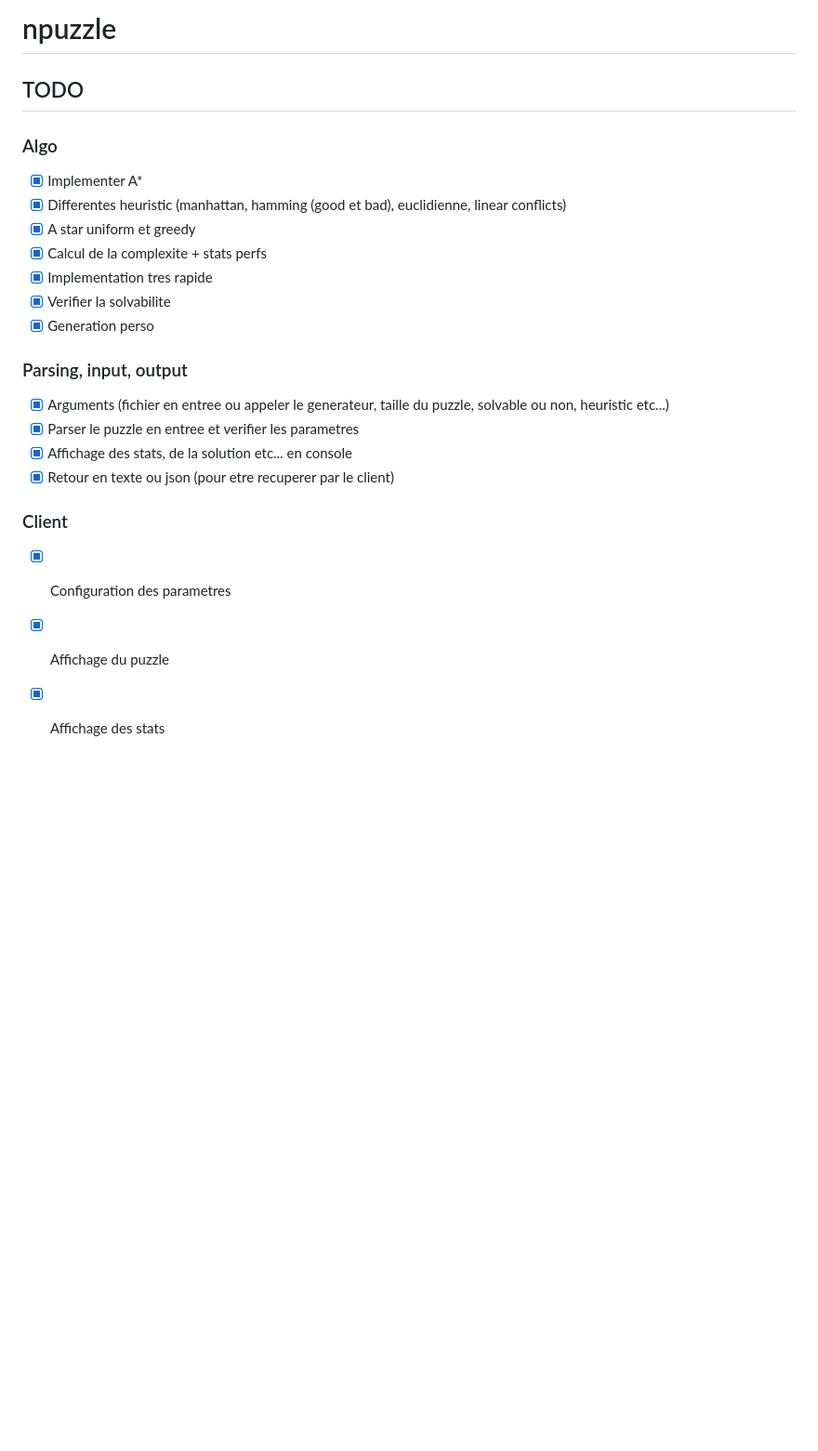
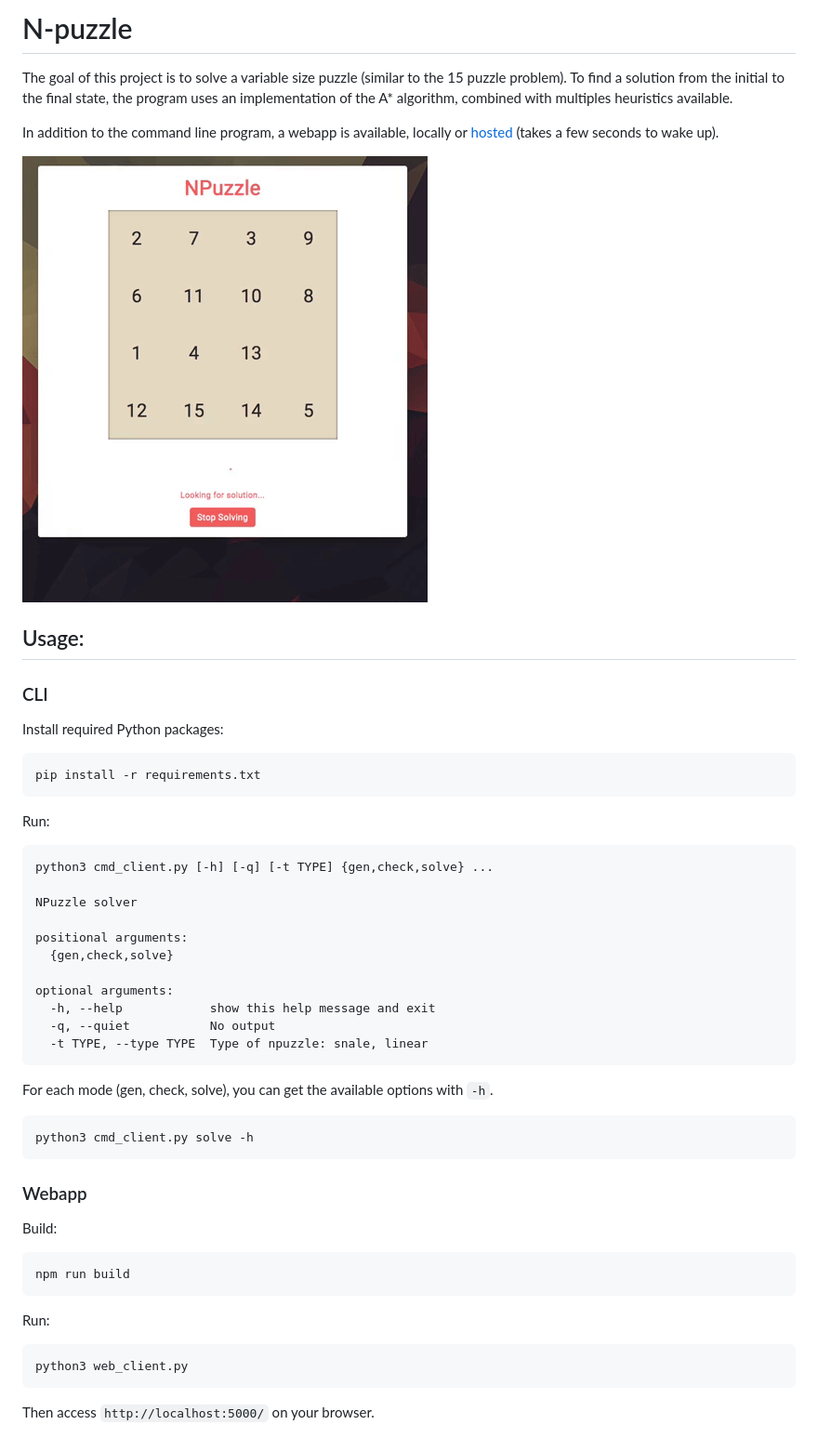
Before and after one commit to rbarbazz/npuzzle, a Markdown page: README.md, the part around the change. Shown: that part at 93% size. Rendered like a GitHub page; pictures changed too: demo.gif (added); blank space fills up the shorter version.

````diff
--- a/README.md
+++ b/README.md
@@ -1,23 +1,46 @@
-# npuzzle
+# N-puzzle
+The goal of this project is to solve a variable size puzzle (similar to the 15 puzzle problem).
+To find a solution from the initial to the final state, the program uses an implementation of the A* algorithm, combined with multiples heuristics available.
 
-## TODO
+In addition to the command line program, a webapp is available, locally or [hosted](https://npuzzle.herokuapp.com/) (takes a few seconds to wake up).
 
-### Algo
-- [X] Implementer A*
-- [X] Differentes heuristic (manhattan, hamming (good et bad), euclidienne, linear conflicts)
-- [X] A star uniform et greedy
-- [X] Calcul de la complexite + stats perfs
-- [X] Implementation tres rapide
-- [X] Verifier la solvabilite
-- [X] Generation perso
+![gif](demo.gif)
 
-### Parsing, input, output
-- [X] Arguments (fichier en entree ou appeler le generateur, taille du puzzle, solvable ou non, heuristic etc...)
-- [X] Parser le puzzle en entree et verifier les parametres
-- [X] Affichage des stats, de la solution etc... en console
-- [X] Retour en texte ou json (pour etre recuperer par le client)
+## Usage:
+### CLI
+Install required Python packages:
+```
+pip install -r requirements.txt
+```
 
-### Client
-- [X] Configuration des parametres
-- [X] Affichage du puzzle
-- [X] Affichage des stats
+Run:
+```
+python3 cmd_client.py [-h] [-q] [-t TYPE] {gen,check,solve} ...
+
+NPuzzle solver
+
+positional arguments:
+  {gen,check,solve}
+
+optional arguments:
+  -h, --help            show this help message and exit
+  -q, --quiet           No output
+  -t TYPE, --type TYPE  Type of npuzzle: snale, linear
+```
+
+For each mode (gen, check, solve), you can get the available options with ```-h```.
+```
+python3 cmd_client.py solve -h
+```
+
+### Webapp
+Build:
+```
+npm run build
+```
+
+Run:
+```
+python3 web_client.py
+```
+Then access ```http://localhost:5000/``` on your browser.
````
Also changed, not shown: 2 other files.
